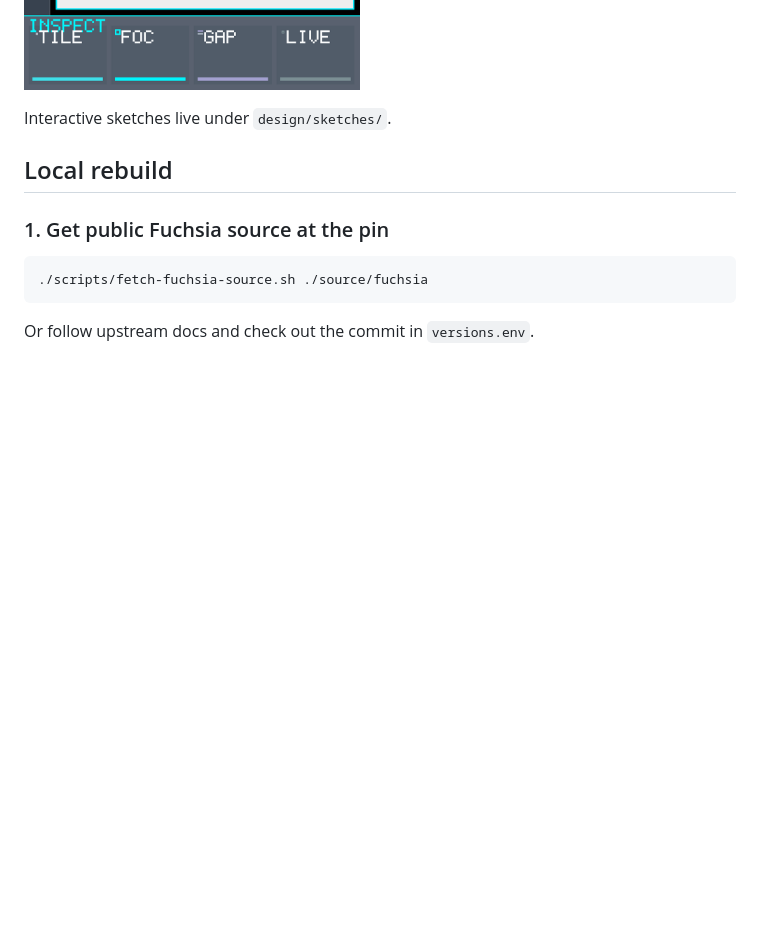
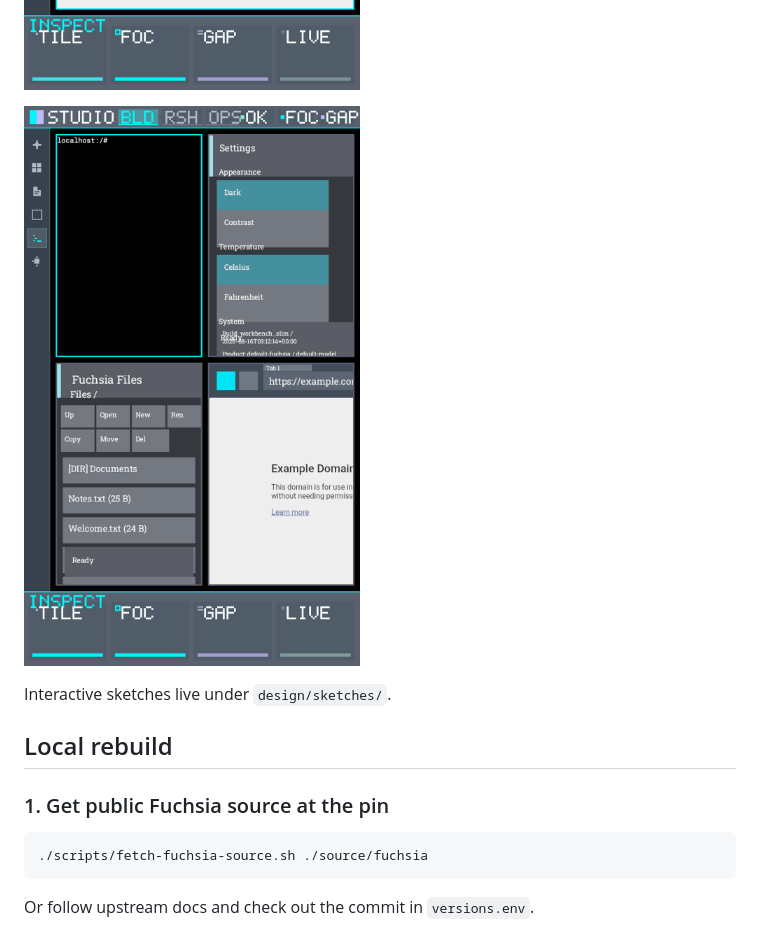
Before and after one commit to Dannyzen/fuchsia-desktop-instrument-studio, a Markdown page: README.md, the part around the change. GitHub-like rendering; pictures changed too: design/screenshots/12-emulator-responsive-live.png (added); blank space fills up the shorter version.

Commit message:
Stack Settings and Files for narrow WM tiles.
Settings buttons and Files toolbar wrap below 520px instead of clipping. Browser page clip and Settings status overlap remain residual.

```diff
--- a/README.md
+++ b/README.md
@@ -65,6 +65,8 @@ We are building **Instrument Studio** first:
 ![Live emulator readable-labels attempt](design/screenshots/10-emulator-readable-labels-live.png)
 
 ![Live emulator OCR-readable labels](design/screenshots/11-emulator-ocr-labels-live.png)
+
+![Live emulator responsive tiles](design/screenshots/12-emulator-responsive-live.png)
 
 Interactive sketches live under `design/sketches/`.
 
```
Also changed, not shown: docs/production-status.md (+1 -0 lines), docs/evidence/instrument-studio-responsive-20260819T030934Z/emulator-responsive-live.png (added), 10 other files.
